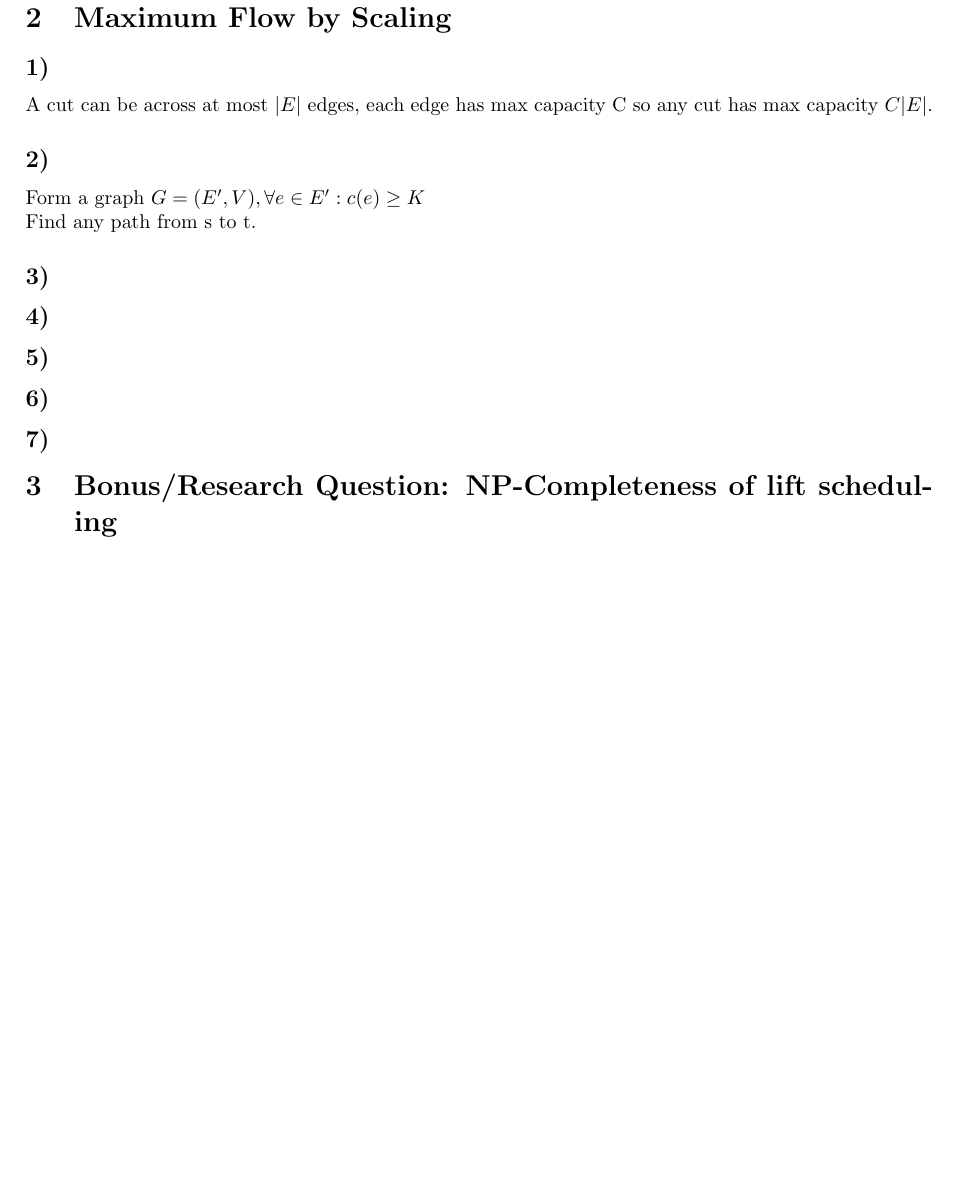
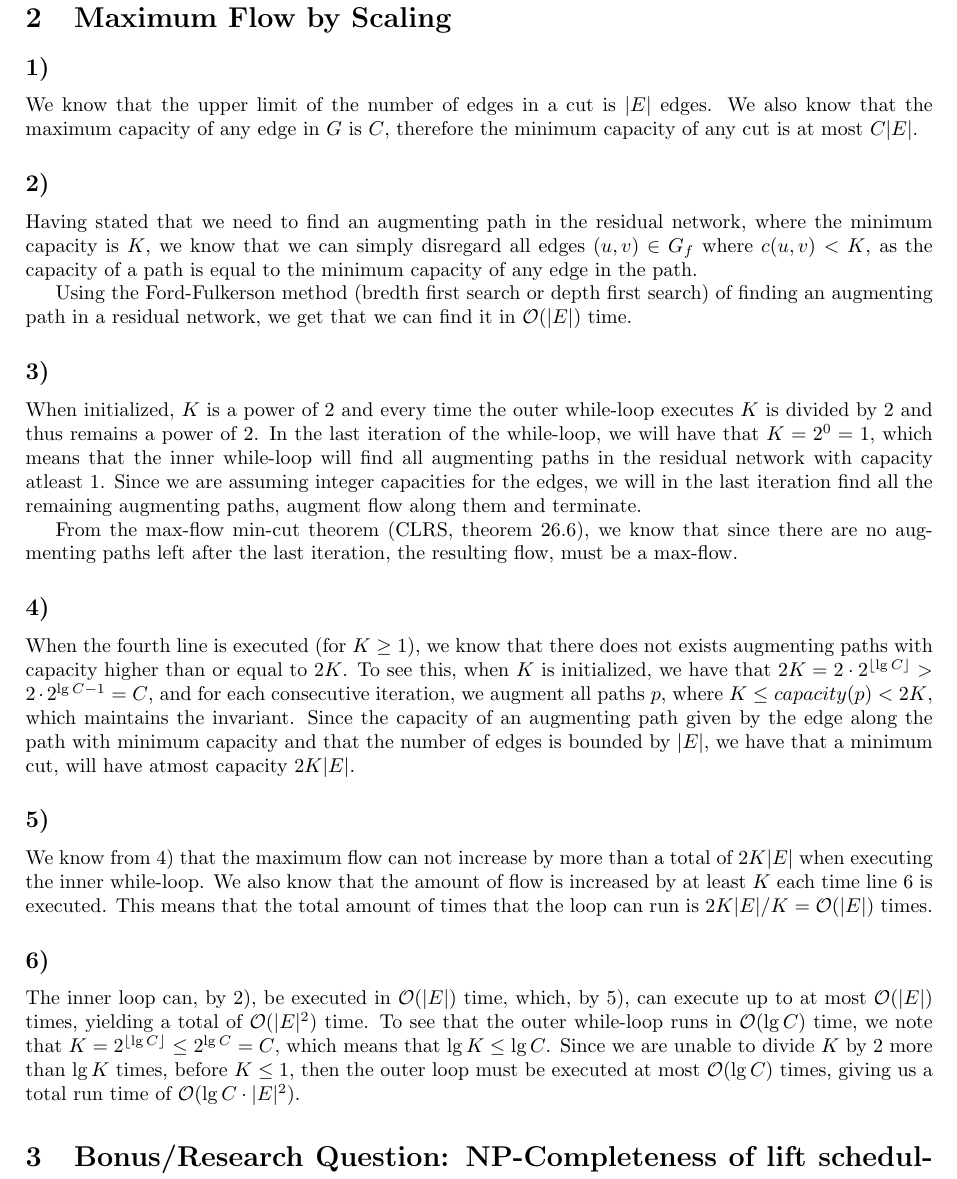
Before and after one commit to VictorPetren/infoan, a LaTeX document (ex3/report.tex): part of page 2 of 2, cut so that both start at the same text, the shorter picture padded with empty space. Compiled offline with pdfLaTeX.

Commit message:
task 2 done

```diff
--- a/ex3/report.tex
+++ b/ex3/report.tex
@@ -58,17 +58,23 @@ If $|S|>1$ then for all $v \neq s$, v is first in $queue(f_o(v))\setminus(S \set
 
 \section{Maximum Flow by Scaling}
 \subsection*{1)}
-A cut can be across at most $|E|$ edges, each edge has max capacity C so any cut has max capacity $C|E|$.
+We know that the upper limit of the number of edges in a cut is $|E|$ edges. We also know that the maximum capacity of any edge in $G$ is $C$, therefore the minimum capacity of any cut is at most $C|E|$.
 \subsection*{2)}
-Form a graph $G = (E',V), \forall e\in E': c(e)\geq K$ \\
-Find any path from s to t.
+Having stated that we need to find an augmenting path in the residual network, where the minimum capacity is $K$, we know that we can simply disregard all edges $(u,v)\in G_f$ where $c(u,v)<K$, as the capacity of a path is equal to the minimum capacity of any edge in the path.
+
+Using the Ford-Fulkerson method (bredth first search or depth first search) of finding an augmenting path in a residual network, we get that we can find it in $\mathcal{O}(|E|)$ time.
 \subsection*{3)}
+When initialized, $K$ is a power of $2$ and every time the outer while-loop executes $K$ is divided by $2$ and thus remains a power of $2$. In the last iteration of the while-loop, we will have that $K=2^0=1$, which means that the inner while-loop will find all augmenting paths in the residual network with capacity atleast $1$. Since we are assuming integer capacities for the edges, we will in the last iteration find all the remaining augmenting paths, augment flow along them and terminate.
+
+From the max-flow min-cut theorem (CLRS, theorem 26.6), we know that since there are no augmenting paths left after the last iteration, the resulting flow, must be a max-flow.
 \subsection*{4)}
-
+When the fourth line is executed (for $K\geq 1$), we know that there does not exists augmenting paths with capacity higher than or equal to $2K$. To see this, when $K$ is initialized, we have that $2K= 2\cdot 2^{\lfloor \lg C \rfloor} > 2\cdot 2^{\lg C -1} = C$, and for each consecutive iteration, we augment all paths $p$, where $K\leq capacity(p)<2K$, which maintains the invariant. Since the capacity of an augmenting path given by the edge along the path with minimum capacity and that
+the number of edges is bounded by $|E|$, we have that a minimum cut, will have atmost capacity $2K|E|$.
 \subsection*{5)}
+We know from 4) that the maximum flow can not increase by more than a total of $2K|E|$ when executing the inner while-loop. We also know that the amount of flow is increased by at least $K$ each time line 6 is executed. This means that the total amount of times that the loop can run is $2K|E|/K=\mathcal{O}(|E|)$ times.
 \subsection*{6)}
-\subsection*{7)}
-
+The inner loop can, by 2), be executed in $\mathcal{O}(|E|)$ time, which, by 5), can execute up to at most $\mathcal{O}(|E|)$ times, yielding a total of $\mathcal{O}(|E|^2)$ time. To see that the outer while-loop runs in $\mathcal{O}(\lg C)$ time, we note that $K = 2^{\lfloor \lg C \rfloor} \leq 2^{\lg C}=C$, which means that $\lg K \leq \lg C$. Since we are unable to divide $K$ by $2$ more than $\lg K$ times, before $K\leq 1$, then the outer loop must be executed at most
+$\mathcal{O}(\lg C)$ times, giving us a total run time of $\mathcal{O}(\lg C \cdot |E|^2)$.
 \section{Bonus/Research Question: NP-Completeness of lift scheduling}
 
 \end{document}
```
